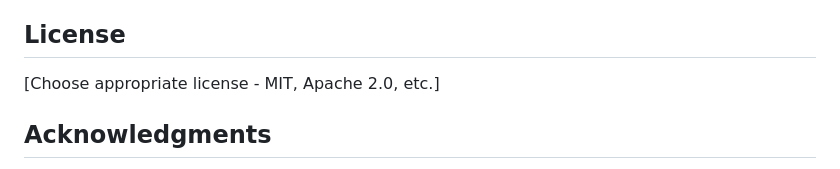
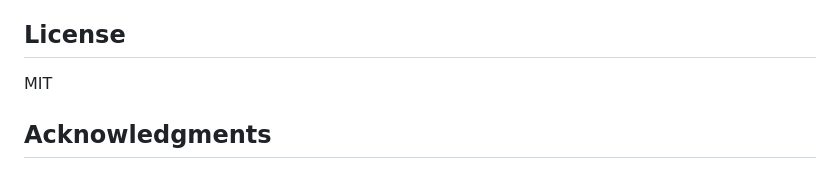
Before and after one commit to riemannzeta/rationalizer, a Markdown page: README.md, the part around the change. Drawn GitHub-style.

Commit message:
Specify MIT license in README
Updated the license section to specify 'MIT'.

```diff
--- a/README.md
+++ b/README.md
@@ -292,7 +292,7 @@ This is a demonstration project. Potential improvements:
 
 ## License
 
-[Choose appropriate license - MIT, Apache 2.0, etc.]
+MIT
 
 ## Acknowledgments
 
```
